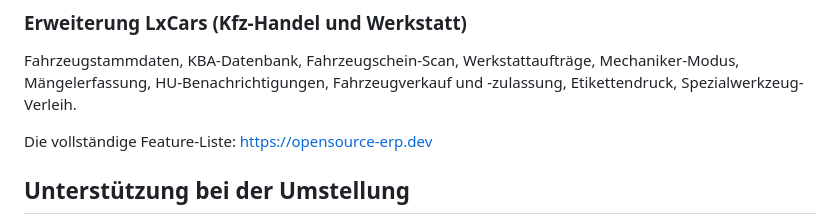
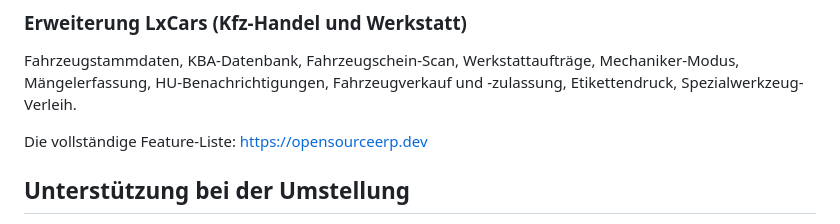
Before and after one commit to kivitendo/kivitendo-crm, a Markdown page: README.md, the part around the change. Drawn GitHub-style.

Commit message:
Fix URL in README.md for feature list

```diff
--- a/README.md
+++ b/README.md
@@ -108,7 +108,7 @@ Fahrzeugstammdaten, KBA-Datenbank, Fahrzeugschein-Scan, Werkstattaufträge,
 Mechaniker-Modus, Mängelerfassung, HU-Benachrichtigungen, Fahrzeugverkauf
 und -zulassung, Etikettendruck, Spezialwerkzeug-Verleih.
 
-Die vollständige Feature-Liste: https://opensource-erp.dev
+Die vollständige Feature-Liste: https://opensourceerp.dev
 
 ## Unterstützung bei der Umstellung
 
```
